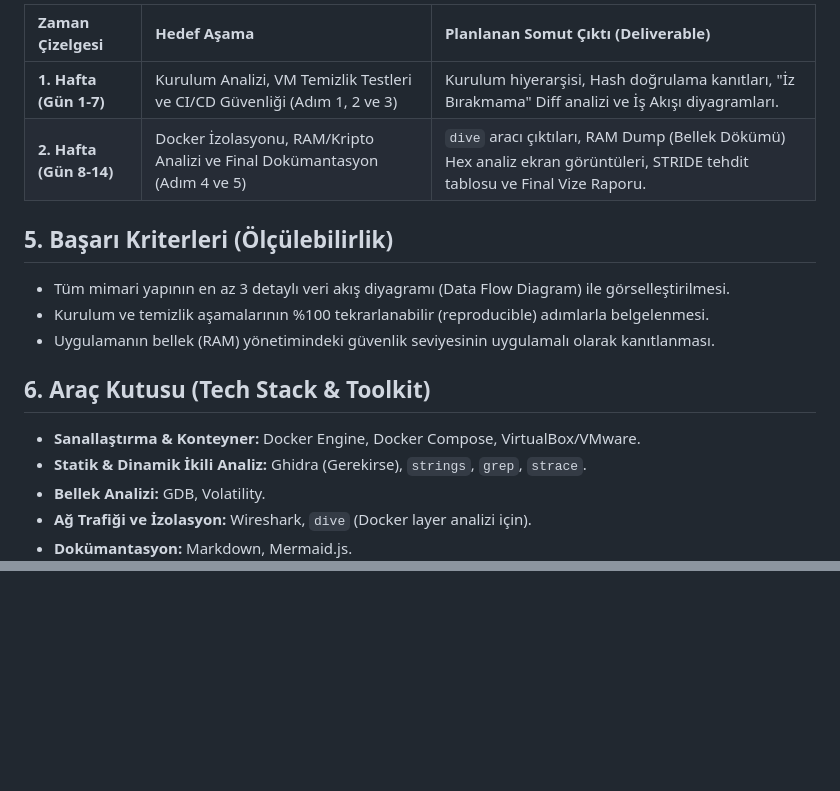
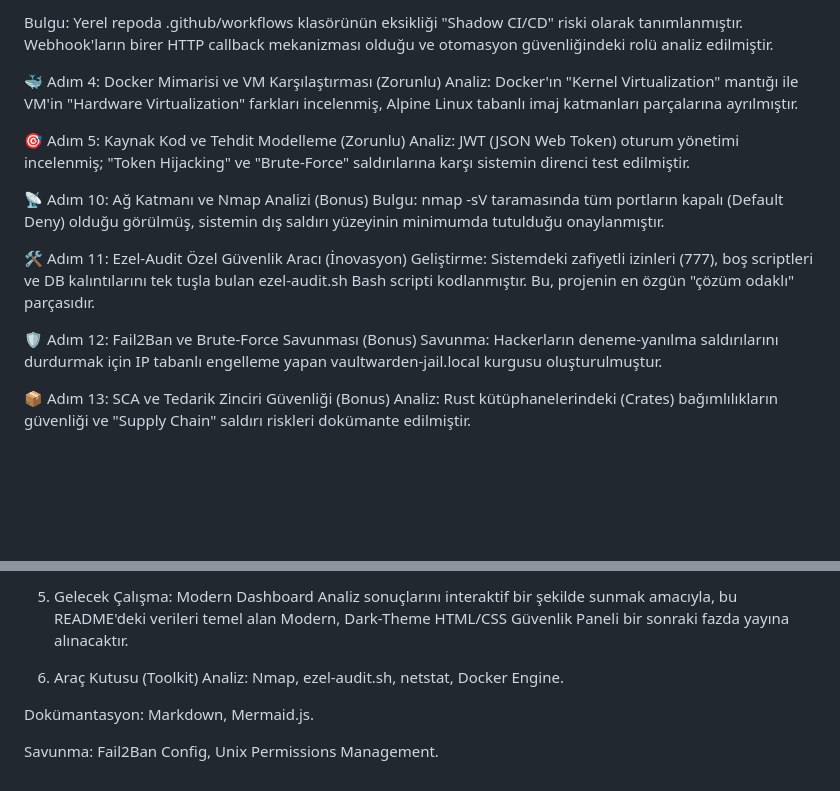
Before and after one commit to blmezel/Vaultwarden-Reverse-Engineering-Analysis, a Markdown page: README.md, 2 parts joined by grey strips. Drawn GitHub-style; blank space fills up the shorter version.

```diff
--- a/README.md
+++ b/README.md
@@ -54,17 +45,21 @@ Standart 5 aşamalı inceleme prosedürüne ek olarak, aşağıdaki ileri seviye
 
-| Zaman Çizelgesi | Hedef Aşama | Planlanan Somut Çıktı (Deliverable) |
-| :--- | :--- | :--- |
-| **1. Hafta (Gün 1-7)** | Kurulum Analizi, VM Temizlik Testleri ve CI/CD Güvenliği (Adım 1, 2 ve 3) | Kurulum hiyerarşisi, Hash doğrulama kanıtları, "İz Bırakmama" Diff analizi ve İş Akışı diyagramları. |
-| **2. Hafta (Gün 8-14)** | Docker İzolasyonu, RAM/Kripto Analizi ve Final Dokümantasyon (Adım 4 ve 5) | `dive` aracı çıktıları, RAM Dump (Bellek Dökümü) Hex analiz ekran görüntüleri, STRIDE tehdit tablosu ve Final Vize Raporu. |
+Bulgu: Yerel repoda .github/workflows klasörünün eksikliği "Shadow CI/CD" riski olarak tanımlanmıştır. Webhook'ların birer HTTP callback mekanizması olduğu ve otomasyon güvenliğindeki rolü analiz edilmiştir.
 
-## 5. Başarı Kriterleri (Ölçülebilirlik)
-* Tüm mimari yapının en az 3 detaylı veri akış diyagramı (Data Flow Diagram) ile görselleştirilmesi.
-* Kurulum ve temizlik aşamalarının %100 tekrarlanabilir (reproducible) adımlarla belgelenmesi.
-* Uygulamanın bellek (RAM) yönetimindeki güvenlik seviyesinin uygulamalı olarak kanıtlanması.
+🐳 Adım 4: Docker Mimarisi ve VM Karşılaştırması (Zorunlu)
+Analiz: Docker'ın "Kernel Virtualization" mantığı ile VM'in "Hardware Virtualization" farkları incelenmiş, Alpine Linux tabanlı imaj katmanları parçalarına ayrılmıştır.
 
-## 6. Araç Kutusu (Tech Stack & Toolkit)
-* **Sanallaştırma & Konteyner:** Docker Engine, Docker Compose, VirtualBox/VMware.
-* **Statik & Dinamik İkili Analiz:** Ghidra (Gerekirse), `strings`, `grep`, `strace`.
-* **Bellek Analizi:** GDB, Volatility.
-* **Ağ Trafiği ve İzolasyon:** Wireshark, `dive` (Docker layer analizi için).
-* **Dokümantasyon:** Markdown, Mermaid.js.
+🎯 Adım 5: Kaynak Kod ve Tehdit Modelleme (Zorunlu)
+Analiz: JWT (JSON Web Token) oturum yönetimi incelenmiş; "Token Hijacking" ve "Brute-Force" saldırılarına karşı sistemin direnci test edilmiştir.
+
+📡 Adım 10: Ağ Katmanı ve Nmap Analizi (Bonus)
+Bulgu: nmap -sV taramasında tüm portların kapalı (Default Deny) olduğu görülmüş, sistemin dış saldırı yüzeyinin minimumda tutulduğu onaylanmıştır.
+
+🛠️ Adım 11: Ezel-Audit Özel Güvenlik Aracı (İnovasyon)
+Geliştirme: Sistemdeki zafiyetli izinleri (777), boş scriptleri ve DB kalıntılarını tek tuşla bulan ezel-audit.sh Bash scripti kodlanmıştır. Bu, projenin en özgün "çözüm odaklı" parçasıdır.
+
+🛡️ Adım 12: Fail2Ban ve Brute-Force Savunması (Bonus)
+Savunma: Hackerların deneme-yanılma saldırılarını durdurmak için IP tabanlı engelleme yapan vaultwarden-jail.local kurgusu oluşturulmuştur.
+
+📦 Adım 13: SCA ve Tedarik Zinciri Güvenliği (Bonus)
+Analiz: Rust kütüphanelerindeki (Crates) bağımlılıkların güvenliği ve "Supply Chain" saldırı riskleri dokümante edilmiştir.
+
@@ -70,0 +81,9 @@ Standart 5 aşamalı inceleme prosedürüne ek olarak, aşağıdaki ileri seviye
+5. Gelecek Çalışma: Modern Dashboard
+Analiz sonuçlarını interaktif bir şekilde sunmak amacıyla, bu README'deki verileri temel alan Modern, Dark-Theme HTML/CSS Güvenlik Paneli bir sonraki fazda yayına alınacaktır.
+
+6. Araç Kutusu (Toolkit)
+Analiz: Nmap, ezel-audit.sh, netstat, Docker Engine.
+
+Dokümantasyon: Markdown, Mermaid.js.
+
+Savunma: Fail2Ban Config, Unix Permissions Management.
```
Also changed, not shown: other parts of README.md (+45 -39 lines).
